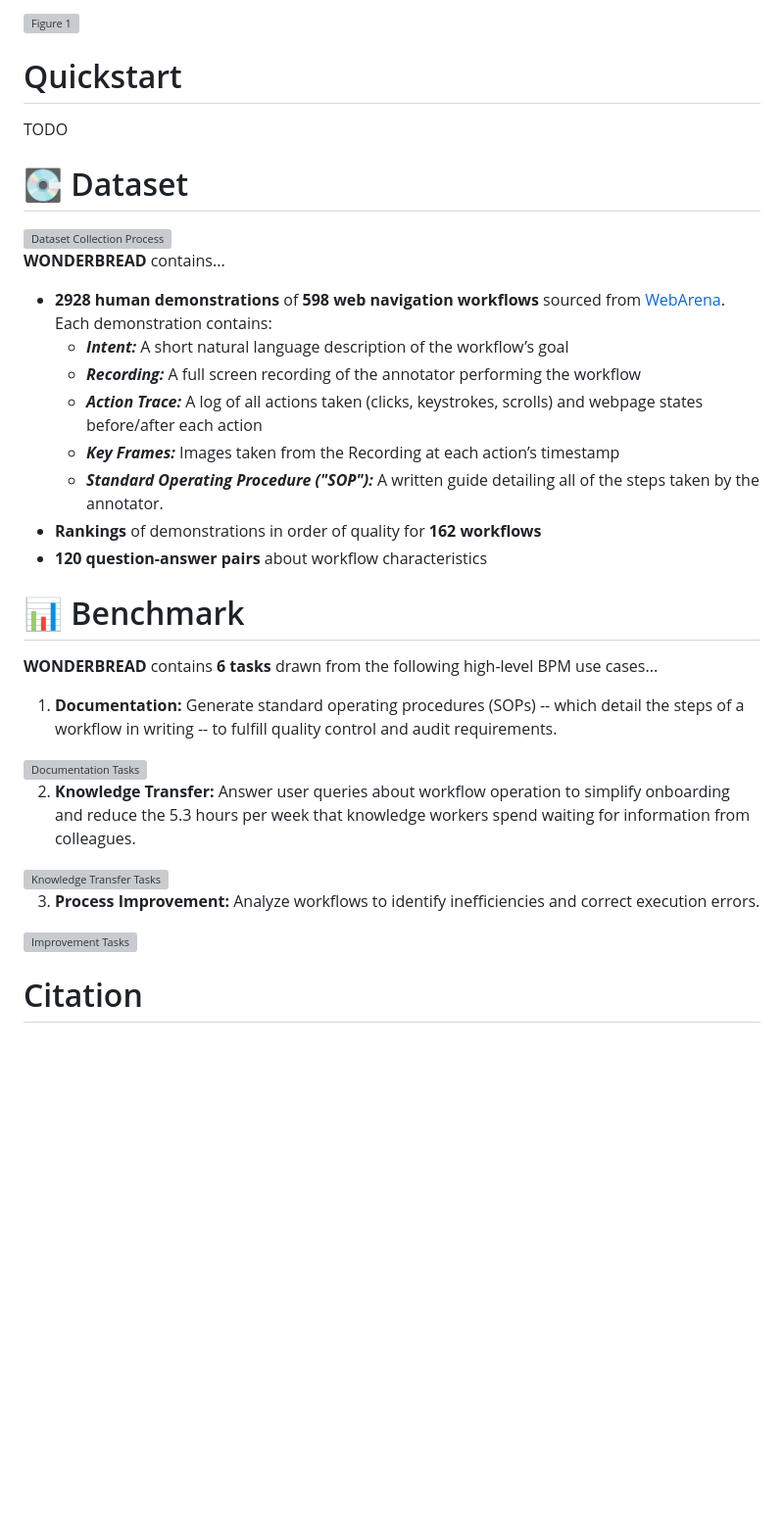
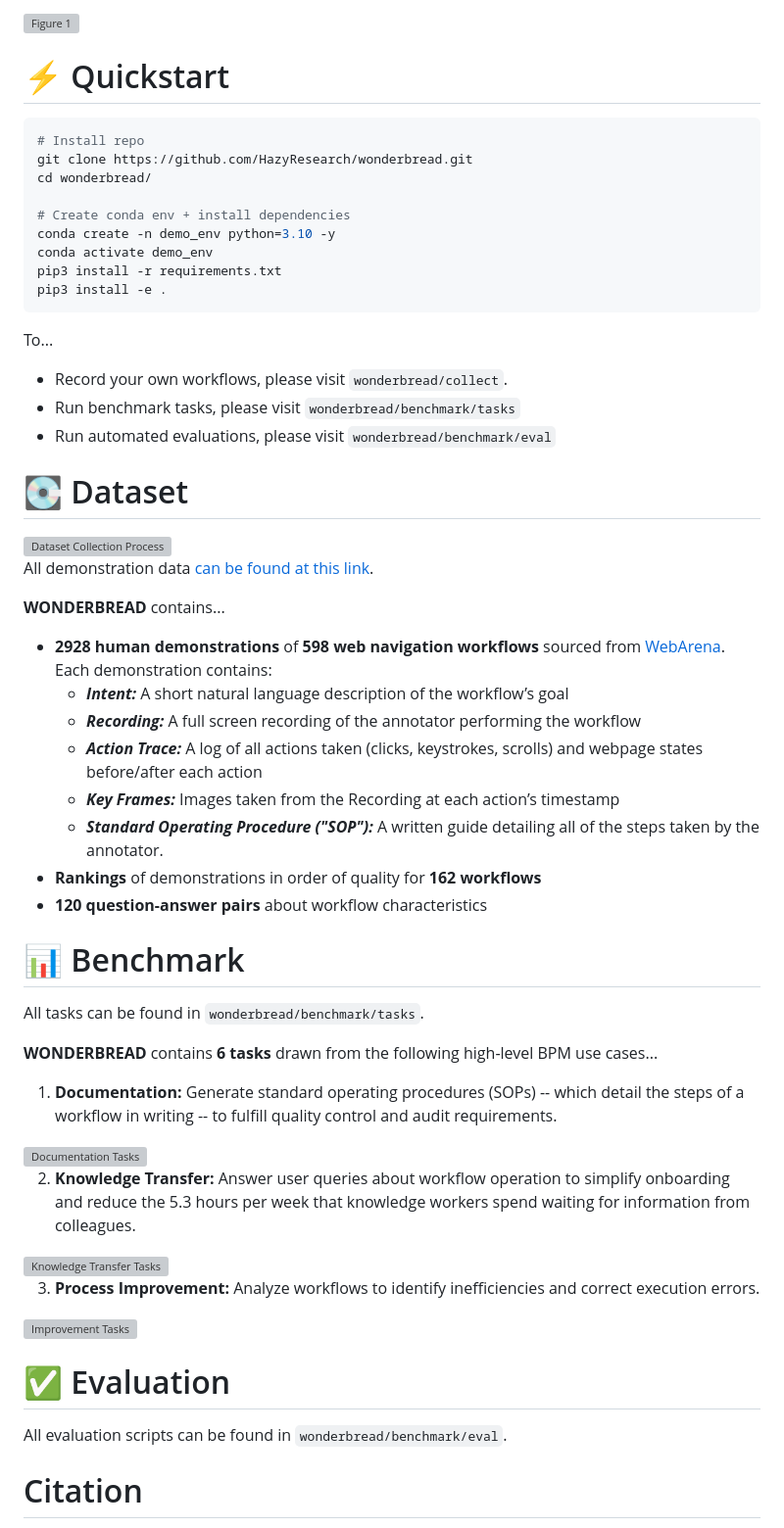
Before and after one commit to HazyResearch/wonderbread, a Markdown page: README.md, the part around the change. Shown at 98% size. Drawn GitHub-style; blank space fills up the shorter version; grey boxes are pictures that could not be loaded.

````diff
--- a/README.md
+++ b/README.md
@@ -18,14 +18,30 @@
 <img width="1200" alt="Figure 1" src="https://github.com/HazyResearch/wonderbread/assets/5491790/1e68832f-de67-47bf-a480-78b92beb55f2">
 
 
-# Quickstart
+# ⚡ Quickstart
 
-TODO
+```bash
+# Install repo
+git clone https://github.com/HazyResearch/wonderbread.git
+cd wonderbread/
 
+# Create conda env + install dependencies
+conda create -n demo_env python=3.10 -y
+conda activate demo_env
+pip3 install -r requirements.txt
+pip3 install -e .
+```
+
+To...
+- Record your own workflows, please visit `wonderbread/collect`.
+- Run benchmark tasks, please visit `wonderbread/benchmark/tasks`
+- Run automated evaluations, please visit `wonderbread/benchmark/eval`
 
 # 💽 Dataset
 
 <img width="1200" alt="Dataset Collection Process" src="https://github.com/HazyResearch/wonderbread/assets/5491790/98922312-7914-4a62-a569-523b4ec2b1e4">
+
+All demonstration data [can be found at this link](https://drive.google.com/drive/folders/1sVNJGQHmd0QTNFgEuYFqgXLuQu3VFlsj).
 
 **WONDERBREAD** contains...
 
@@ -38,7 +54,10 @@ TODO
 * **Rankings** of demonstrations in order of quality for **162 workflows**
 * **120 question-answer pairs** about workflow characteristics
 
+
 # 📊 Benchmark
+
+All tasks can be found in `wonderbread/benchmark/tasks`.
 
 **WONDERBREAD** contains **6 tasks** drawn from the following high-level BPM use cases...
 
@@ -53,6 +72,11 @@ TODO
 3. **Process Improvement:** Analyze workflows to identify inefficiencies and correct execution errors.
 
 <img width="1200" alt="Improvement Tasks" src="https://github.com/HazyResearch/wonderbread/assets/5491790/4ebd0d9f-d683-4c91-9b0e-1a5a4943a1ea">
+
+
+# ✅ Evaluation
+
+All evaluation scripts can be found in `wonderbread/benchmark/eval`.
 
 # Citation
 
````
